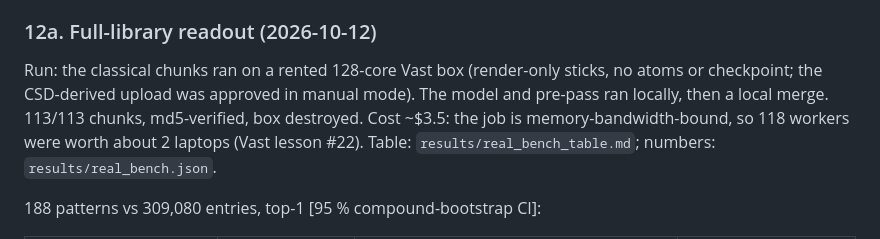
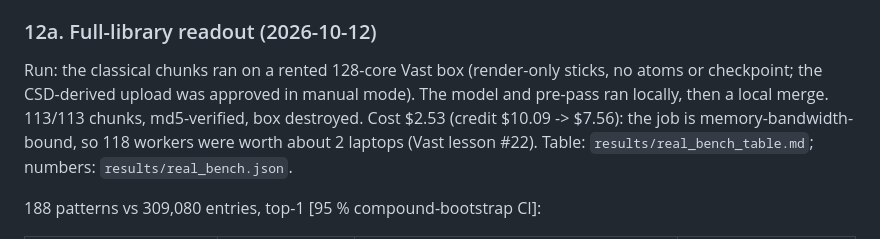
Before and after one commit to fronkt/xrd-clip, a Markdown page: docs/continuation-plan-2026-10.md, the part around the change. Rendered like a GitHub page.

Commit message:
plan/todo: actual Vast cost $2.53

```diff
--- a/docs/continuation-plan-2026-10.md
+++ b/docs/continuation-plan-2026-10.md
@@ -441,7 +441,7 @@ Full run launched 2026-10-11 (4 workers, ~5 h, resumable per chunk, log `cache/r
 
 Run: the classical chunks ran on a rented 128-core Vast box (render-only sticks, no atoms or
 checkpoint; the CSD-derived upload was approved in manual mode). The model and pre-pass ran locally,
-then a local merge. 113/113 chunks, md5-verified, box destroyed. Cost ~$3.5: the job is
+then a local merge. 113/113 chunks, md5-verified, box destroyed. Cost $2.53 (credit $10.09 -> $7.56): the job is
 memory-bandwidth-bound, so 118 workers were worth about 2 laptops (Vast lesson #22).
 Table: `results/real_bench_table.md`; numbers: `results/real_bench.json`.
 
```
Also changed, not shown: tasks/todo.md (+1 -1 lines).
